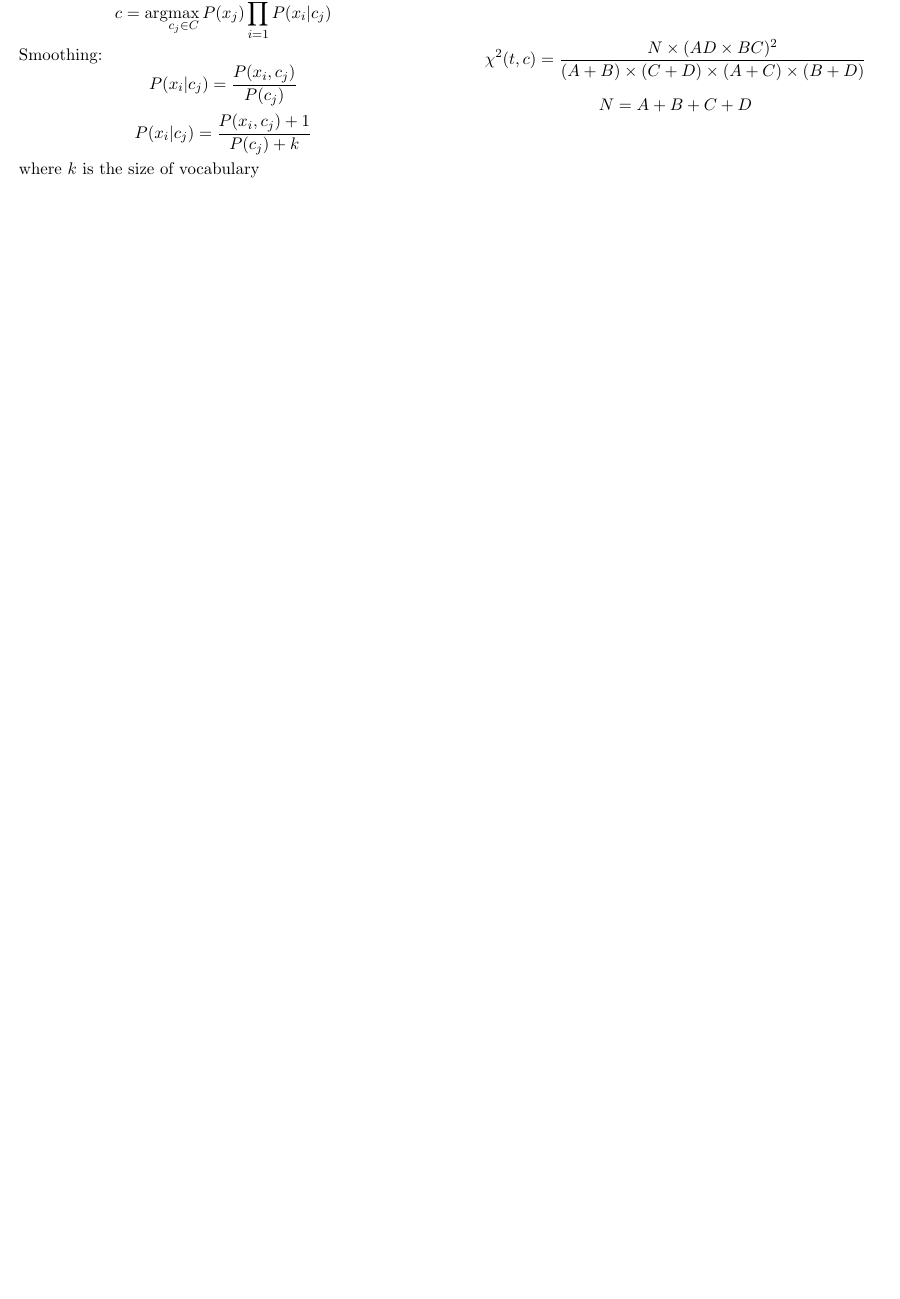
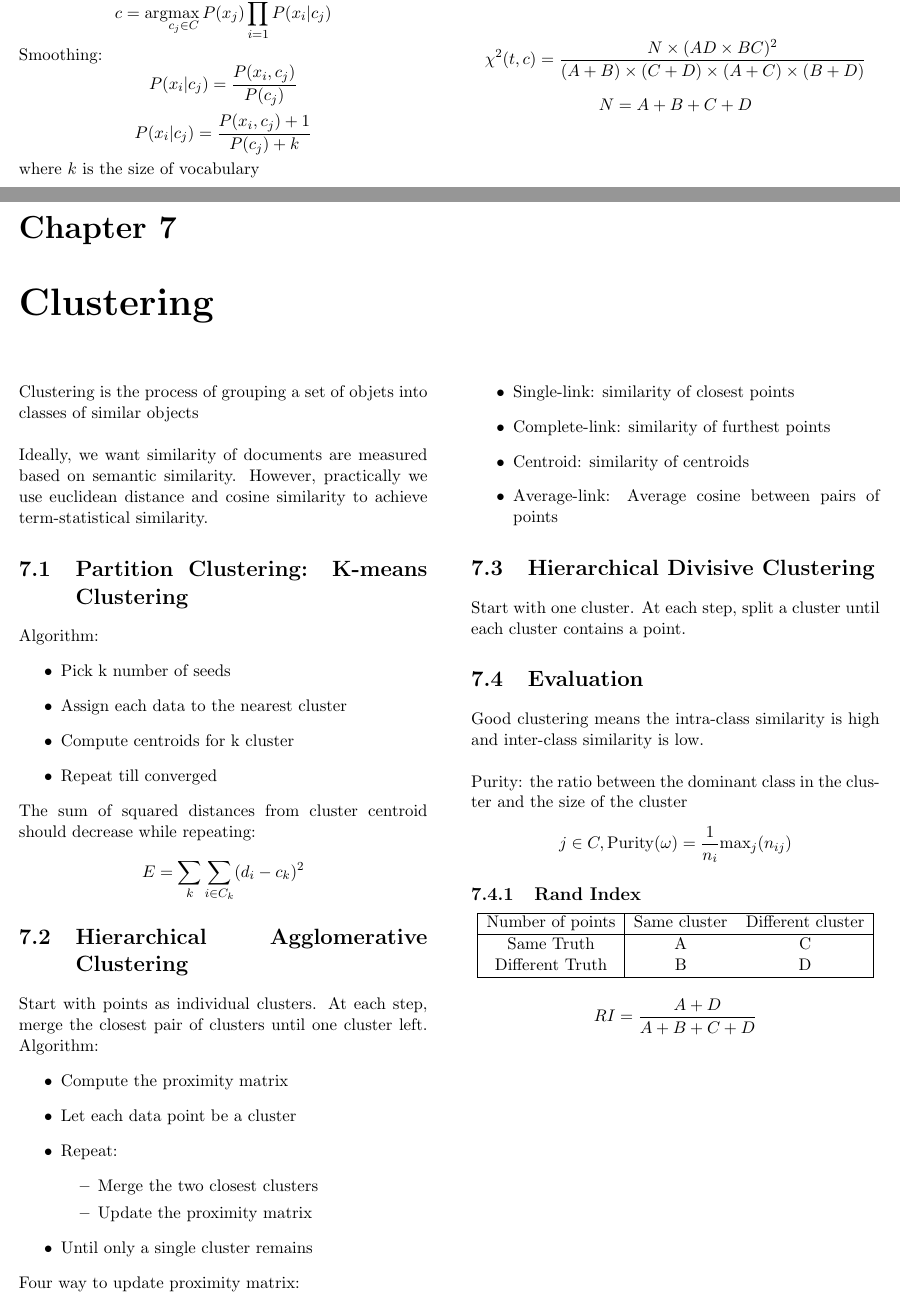
Before and after one commit to Andyccs/CZ4034-information-retrieval-summary, a LaTeX document (main.tex, which reads clustering.tex): part of page 11 of 11 before the commit and two parts of pages 11 and 12 of 12 after it, the two joined at a grey line, cut so that both start at the same text, the shorter picture padded with empty space. Compiled offline with pdfLaTeX.

Commit message:
clustering

```diff
--- /dev/null
+++ b/clustering.tex
@@ -0,0 +1,67 @@
+\chapter{Clustering}
+\begin{multicols*}{2}
+
+\noindent Clustering is the process of grouping a set of objets into classes of similar objects\\
+
+\noindent Ideally, we want similarity of documents are measured based on semantic similarity. However, practically we use euclidean distance and cosine similarity to achieve term-statistical similarity.
+
+\section{Partition Clustering: K-means Clustering}
+
+\noindent Algorithm:
+\begin{itemize}
+    \item Pick k number of seeds
+    \item Assign each data to the nearest cluster
+    \item Compute centroids for k cluster
+    \item Repeat till converged
+\end{itemize}
+
+\noindent The sum of squared distances from cluster centroid should decrease while repeating:
+$$E=\sum_k \sum_{i \in C_k} (d_i - c_k)^2$$
+
+\section{Hierarchical Agglomerative Clustering}
+\noindent Start with points as individual clusters. At each step, merge the closest pair of clusters until one cluster left.
+\noindent Algorithm:
+\begin{itemize}
+    \item Compute the proximity matrix
+    \item Let each data point be a cluster
+    \item Repeat:
+    \begin{itemize}
+        \item Merge the two closest clusters
+        \item Update the proximity matrix
+    \end{itemize}
+    \item Until only a single cluster remains
+\end{itemize}
+
+\noindent Four way to update proximity matrix:
+\begin{itemize}
+    \item Single-link: similarity of closest points
+    \item Complete-link: similarity of furthest points
+    \item Centroid: similarity of centroids
+    \item Average-link: Average cosine between pairs of points
+\end{itemize}
+
+\section{Hierarchical Divisive Clustering}
+Start with one cluster. At each step, split a cluster until each cluster contains a point.
+
+\section{Evaluation}
+\noindent Good clustering means the intra-class similarity is high and inter-class similarity is low. \\
+
+\noindent Purity: the ratio between the dominant class in the cluster and the size of the cluster
+$$j\in C, \text{Purity}(\omega) = \frac{1}{n_i} \text{max}_j (n_{ij})$$
+
+\subsection{Rand Index}
+
+\begin{center}
+\begin{tabular}{ |c|c c| }
+    \hline
+    Number of points & Same cluster & Different cluster \\
+    \hline
+    Same Truth & A & C \\
+    Different Truth & B & D \\
+    \hline
+\end{tabular}
+\end{center}
+
+$$RI=\frac{A+D}{A+B+C+D}$$
+
+\end{multicols*}
```
Also changed, not shown: main.tex (+1 -0 lines).
